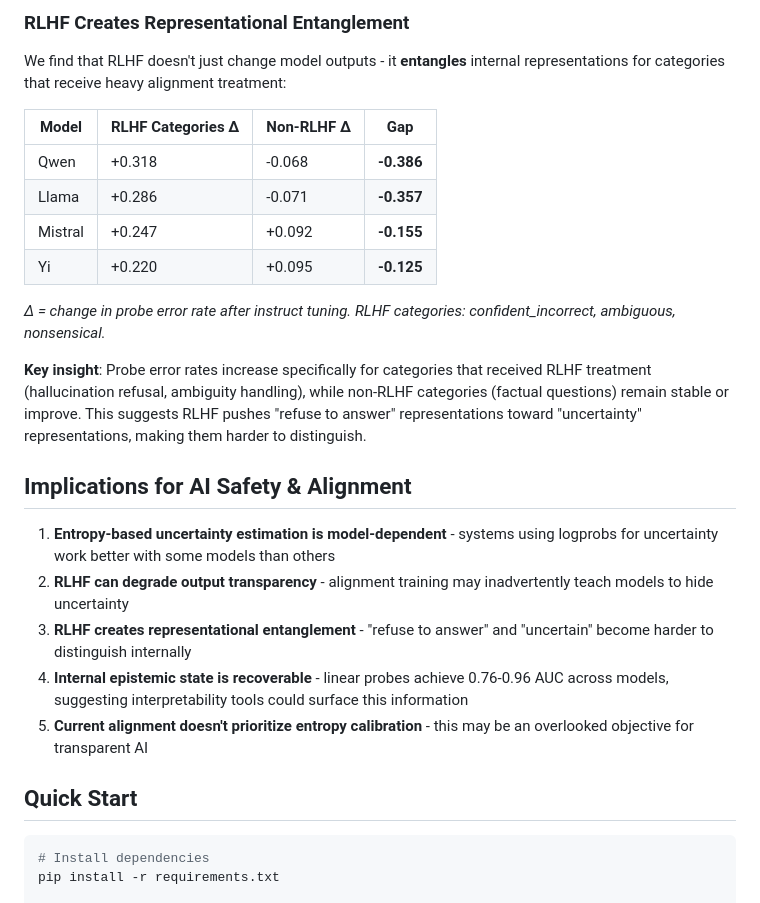
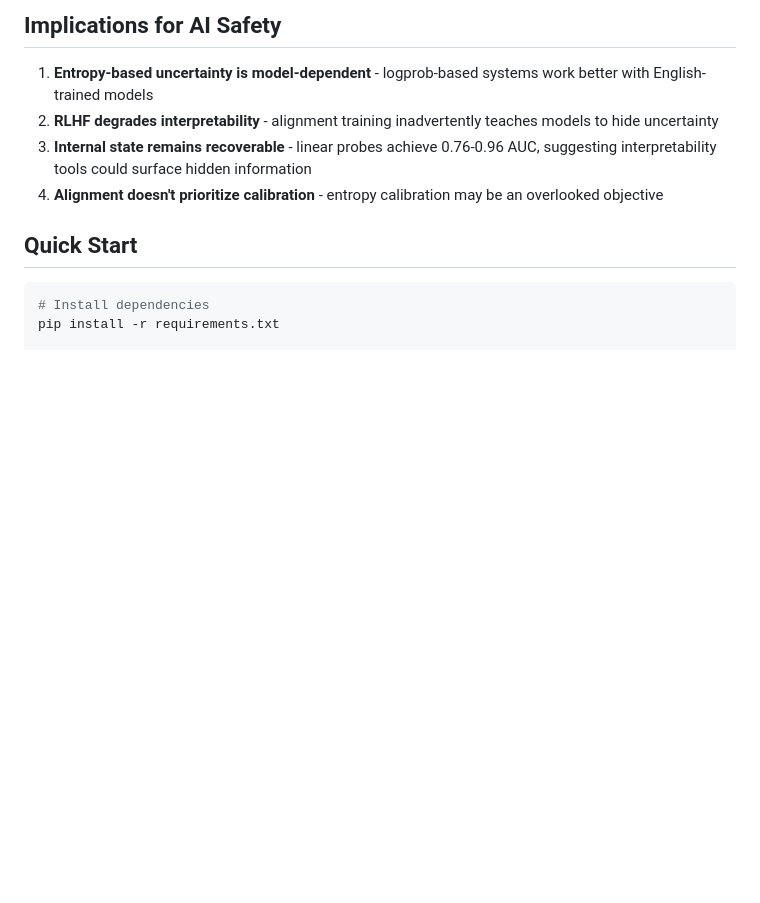
Before and after one commit to mduffster/epistemic_status, a Markdown page: README.md, the part around one of its changes. Rendered like a GitHub page; blank space fills up the shorter version.

```diff
--- a/README.md
+++ b/README.md
@@ -46,26 +70,10 @@ Llama 3.1 Instruct achieves the best hallucination detection, correctly refusing
 
-### RLHF Creates Representational Entanglement
+## Implications for AI Safety
 
-We find that RLHF doesn't just change model outputs - it **entangles** internal representations for categories that receive heavy alignment treatment:
-
-| Model | RLHF Categories Δ | Non-RLHF Δ | Gap |
-|-------|-------------------|------------|-----|
-| Qwen | +0.318 | -0.068 | **-0.386** |
-| Llama | +0.286 | -0.071 | **-0.357** |
-| Mistral | +0.247 | +0.092 | **-0.155** |
-| Yi | +0.220 | +0.095 | **-0.125** |
-
-*Δ = change in probe error rate after instruct tuning. RLHF categories: confident_incorrect, ambiguous, nonsensical.*
-
-**Key insight**: Probe error rates increase specifically for categories that received RLHF treatment (hallucination refusal, ambiguity handling), while non-RLHF categories (factual questions) remain stable or improve. This suggests RLHF pushes "refuse to answer" representations toward "uncertainty" representations, making them harder to distinguish.
-
-## Implications for AI Safety & Alignment
-
-1. **Entropy-based uncertainty estimation is model-dependent** - systems using logprobs for uncertainty work better with some models than others
-2. **RLHF can degrade output transparency** - alignment training may inadvertently teach models to hide uncertainty
-3. **RLHF creates representational entanglement** - "refuse to answer" and "uncertain" become harder to distinguish internally
-4. **Internal epistemic state is recoverable** - linear probes achieve 0.76-0.96 AUC across models, suggesting interpretability tools could surface this information
-5. **Current alignment doesn't prioritize entropy calibration** - this may be an overlooked objective for transparent AI
+1. **Entropy-based uncertainty is model-dependent** - logprob-based systems work better with English-trained models
+2. **RLHF degrades interpretability** - alignment training inadvertently teaches models to hide uncertainty
+3. **Internal state remains recoverable** - linear probes achieve 0.76-0.96 AUC, suggesting interpretability tools could surface hidden information
+4. **Alignment doesn't prioritize calibration** - entropy calibration may be an overlooked objective
 
 ## Quick Start
 
```
Also changed, not shown: other parts of README.md (+50 -26 lines).
